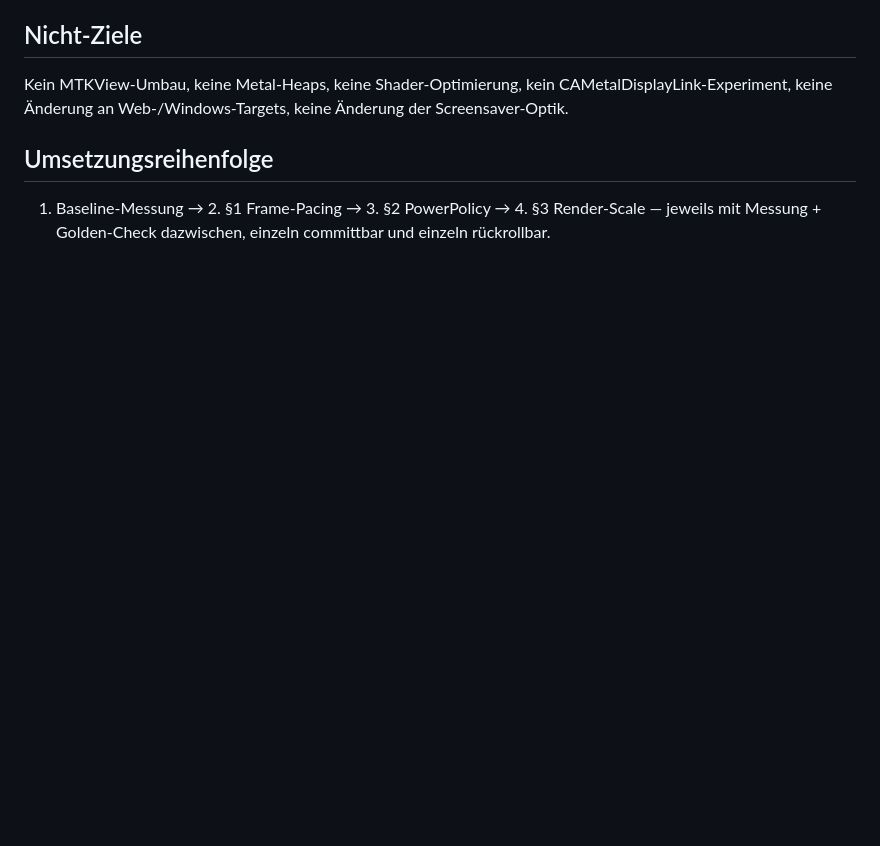
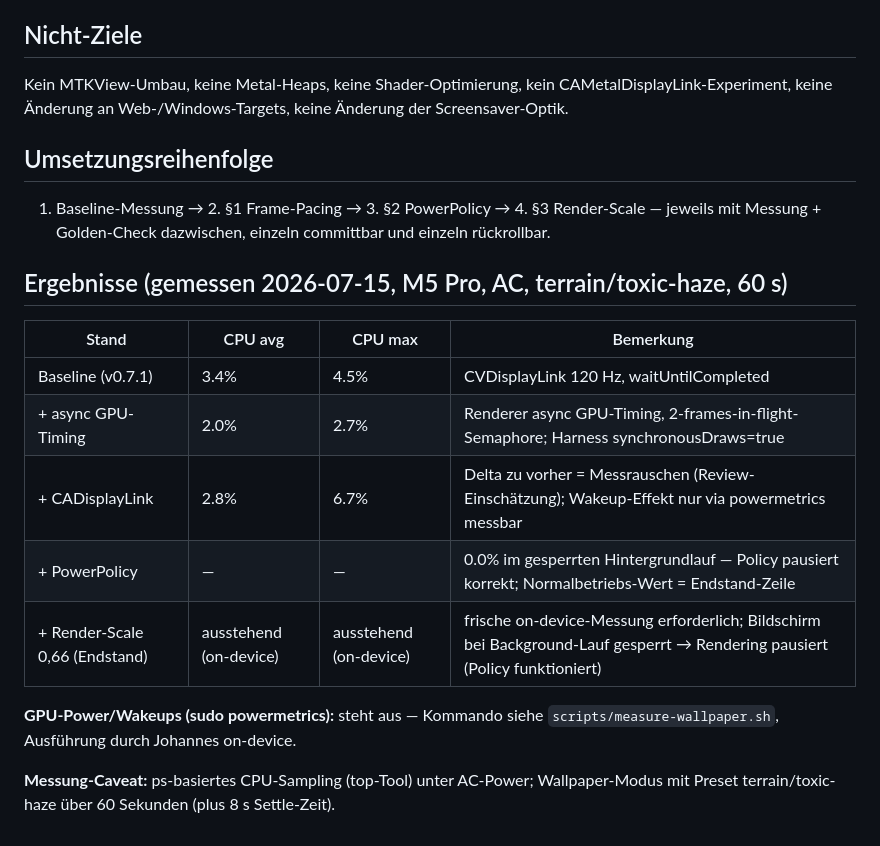
Before and after one commit to johannes-kaindl/kuro-screensaver, a Markdown page: docs/specs/2026-07-14-wallpaper-efficiency-design.md, the part around the change. Drawn GitHub-style; blank space fills up the shorter version.

Commit message:
docs(specs): wallpaper efficiency measurement results
Co-Authored-By: Claude Fable 5 <noreply@anthropic.com>

```diff
--- a/docs/specs/2026-07-14-wallpaper-efficiency-design.md
+++ b/docs/specs/2026-07-14-wallpaper-efficiency-design.md
@@ -128,3 +128,17 @@ CAMetalDisplayLink-Experiment, keine Änderung an Web-/Windows-Targets, keine
 1. Baseline-Messung → 2. §1 Frame-Pacing → 3. §2 PowerPolicy → 4. §3
 Render-Scale — jeweils mit Messung + Golden-Check dazwischen, einzeln
 committbar und einzeln rückrollbar.
+
+## Ergebnisse (gemessen 2026-07-15, M5 Pro, AC, terrain/toxic-haze, 60 s)
+
+| Stand | CPU avg | CPU max | Bemerkung |
+|---|---|---|---|
+| Baseline (v0.7.1) | 3.4% | 4.5% | CVDisplayLink 120 Hz, waitUntilCompleted |
+| + async GPU-Timing | 2.0% | 2.7% | Renderer async GPU-Timing, 2-frames-in-flight-Semaphore; Harness synchronousDraws=true |
+| + CADisplayLink | 2.8% | 6.7% | Delta zu vorher = Messrauschen (Review-Einschätzung); Wakeup-Effekt nur via powermetrics messbar |
+| + PowerPolicy | — | — | 0.0% im gesperrten Hintergrundlauf — Policy pausiert korrekt; Normalbetriebs-Wert = Endstand-Zeile |
+| + Render-Scale 0,66 (Endstand) | ausstehend (on-device) | ausstehend (on-device) | frische on-device-Messung erforderlich; Bildschirm bei Background-Lauf gesperrt → Rendering pausiert (Policy funktioniert) |
+
+**GPU-Power/Wakeups (sudo powermetrics):** steht aus — Kommando siehe `scripts/measure-wallpaper.sh`, Ausführung durch Johannes on-device.
+
+**Messung-Caveat:** ps-basiertes CPU-Sampling (top-Tool) unter AC-Power; Wallpaper-Modus mit Preset terrain/toxic-haze über 60 Sekunden (plus 8 s Settle-Zeit).
```
